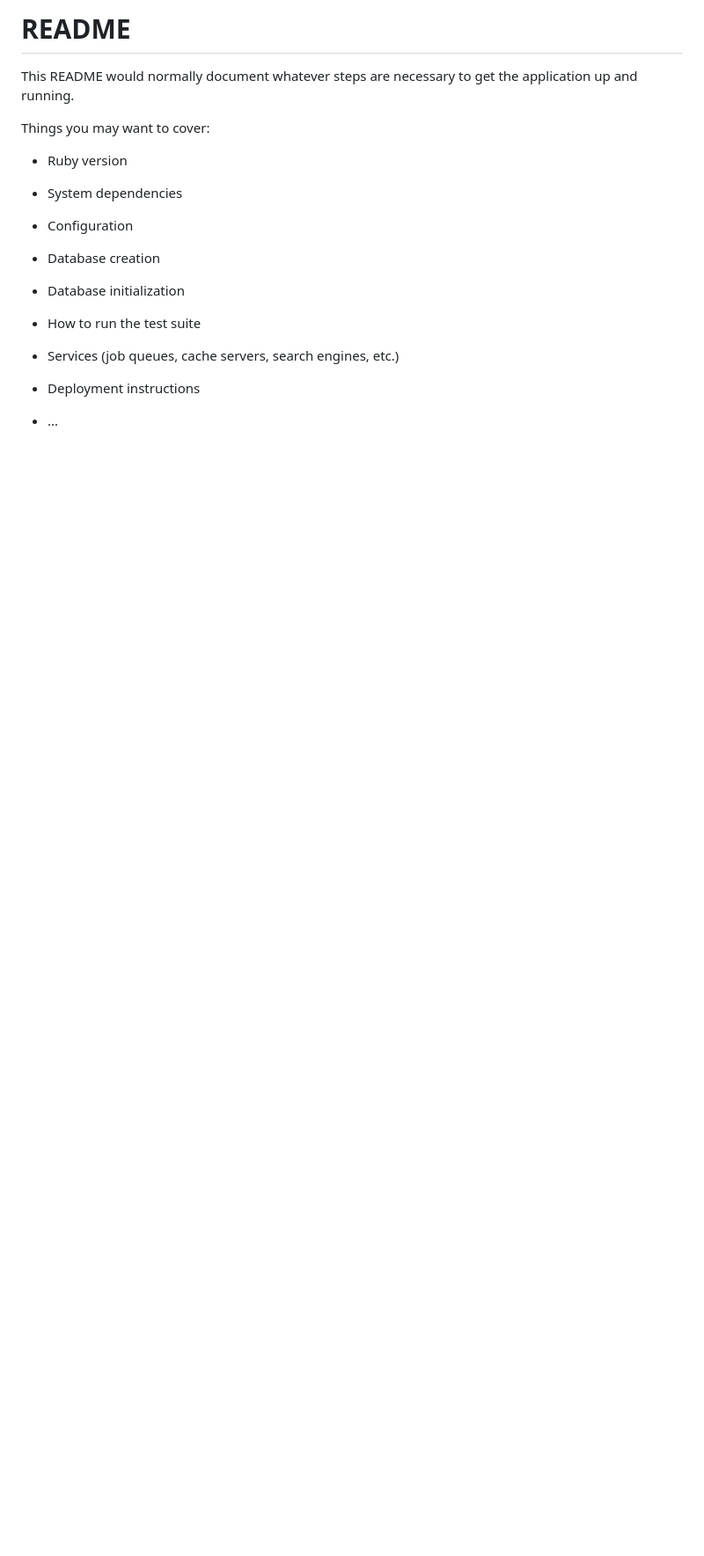
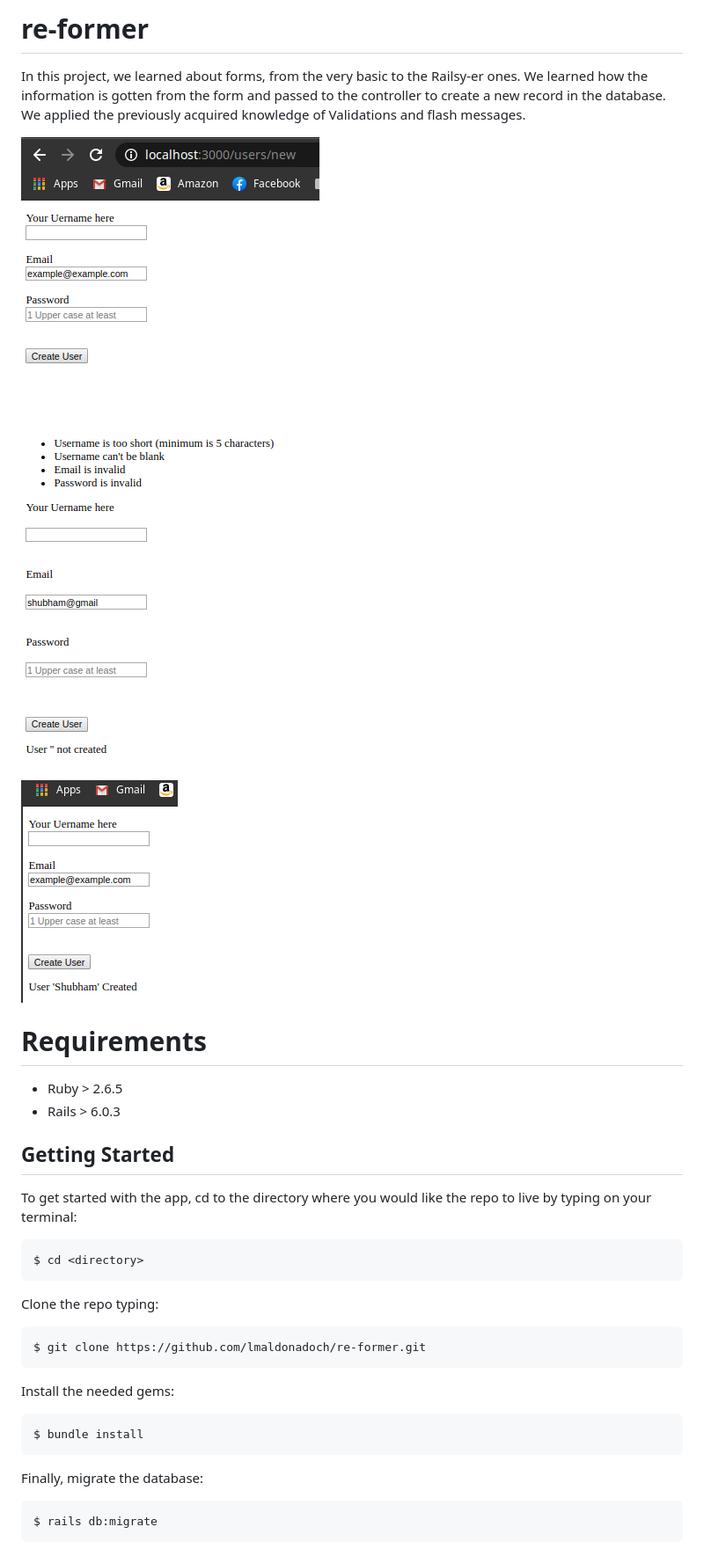
Before and after one commit to lmaldonadoch/re-former, a Markdown page: README.md, the part around the change printed below. Shown: that part at 88% size. Drawn GitHub-style; pictures changed too: app/assets/images/screenshot01.png (added), app/assets/images/screenshot02.png (added), app/assets/images/screenshot04.png (added); blank space fills up the shorter version.

````diff
--- a/README.md
+++ b/README.md
@@ -1,24 +1,41 @@
-# README
+# re-former
 
-This README would normally document whatever steps are necessary to get the
-application up and running.
+In this project, we learned about forms, from the very basic to the Railsy-er ones. We learned how the information is gotten from the form and passed to the controller to create a new record in the database. We applied the previously acquired knowledge of Validations and flash messages.
 
-Things you may want to cover:
+![screenshot1](app/assets/images/screenshot01.png)
 
-* Ruby version
+![screenshot1](app/assets/images/screenshot02.png)
 
-* System dependencies
+![screenshot1](app/assets/images/screenshot04.png)
 
-* Configuration
+# Requirements
 
-* Database creation
+- Ruby > 2.6.5
+- Rails > 6.0.3
 
-* Database initialization
+## Getting Started
 
-* How to run the test suite
+To get started with the app, cd to the directory where you would like the repo to live by typing on your terminal:
 
-* Services (job queues, cache servers, search engines, etc.)
+```
+$ cd <directory>
+```
 
-* Deployment instructions
+Clone the repo typing:
 
-* ...
+```
+$ git clone https://github.com/lmaldonadoch/re-former.git
+```
+
+Install the needed gems:
+
+```
+$ bundle install
+```
+
+Finally, migrate the database:
+
+```
+$ rails db:migrate
+```
+
````
Also changed, not shown: other parts of README.md (+33 -0 lines), 2 other files.
